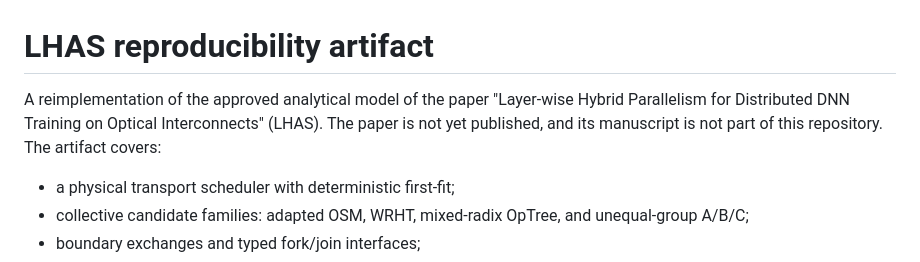
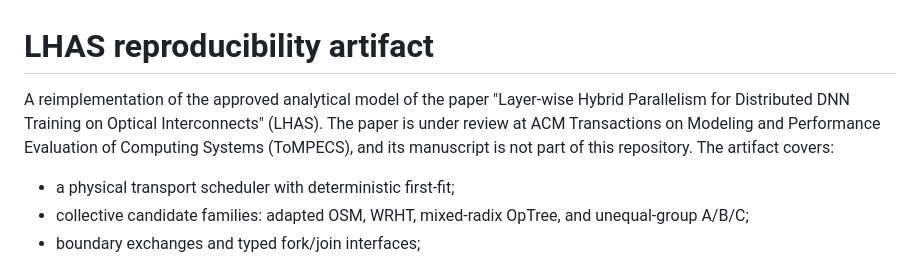
Before and after one commit to TravisDai/LHAS, a Markdown page: README.md, the part around the change. Drawn GitHub-style.

Commit message:
Revise paper status in README
Updated paper status to indicate it is under review.

```diff
--- a/README.md
+++ b/README.md
@@ -1,8 +1,7 @@
 # LHAS reproducibility artifact
 
 A reimplementation of the approved analytical model of the paper "Layer-wise Hybrid
-Parallelism for Distributed DNN Training on Optical Interconnects" (LHAS). The paper is not
-yet published, and its manuscript is not part of this repository. The artifact covers:
+Parallelism for Distributed DNN Training on Optical Interconnects" (LHAS). The paper is under review at ACM Transactions on Modeling and Performance Evaluation of Computing Systems (ToMPECS), and its manuscript is not part of this repository. The artifact covers:
 
 * a physical transport scheduler with deterministic first-fit;
 * collective candidate families: adapted OSM, WRHT, mixed-radix OpTree, and unequal-group A/B/C;
```
